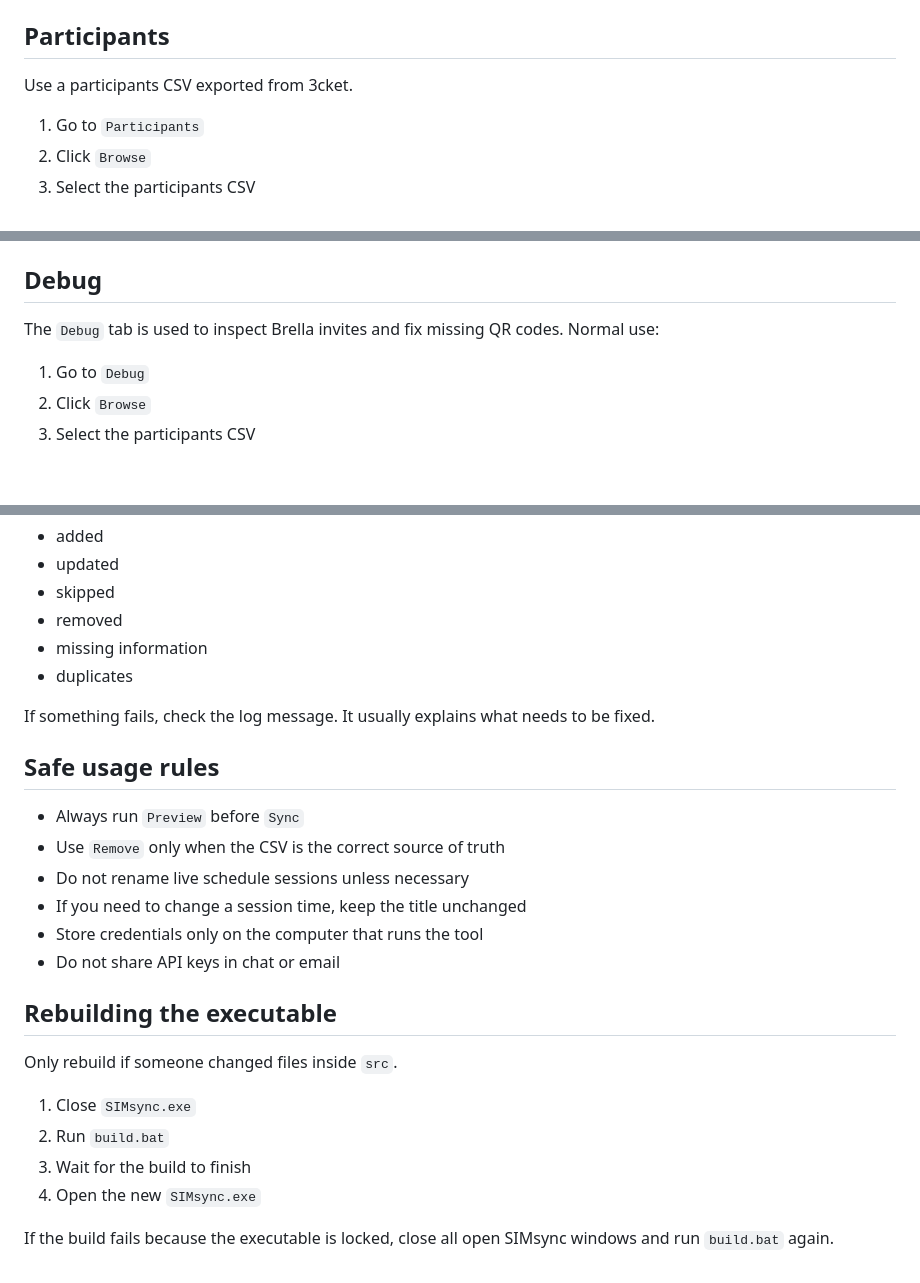
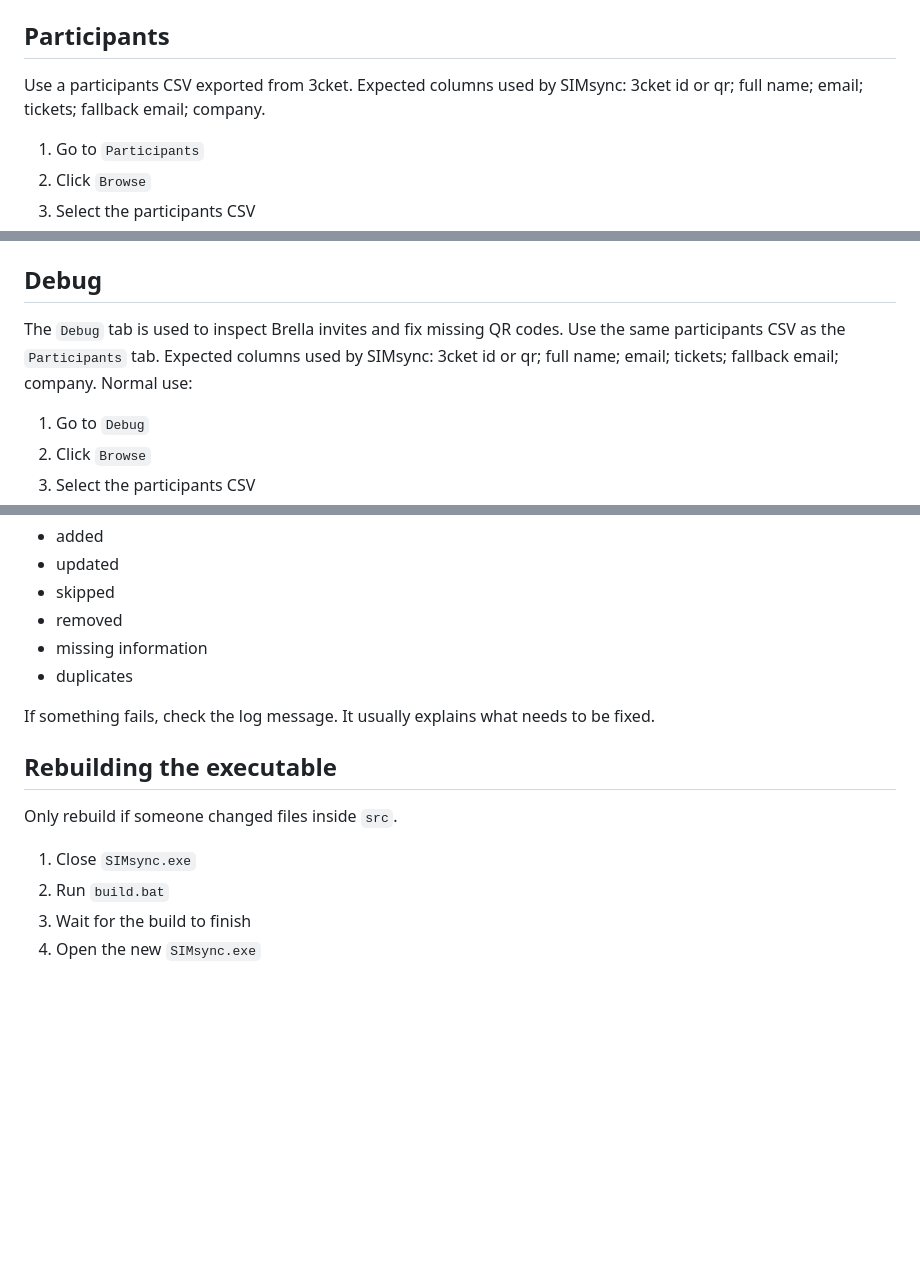
Before and after one commit to jpndmatos/SIMsync, a Markdown page: README.md, 3 parts joined by grey strips. Drawn GitHub-style; blank space fills up the shorter version.

```diff
--- a/README.md
+++ b/README.md
@@ -131,6 +115,7 @@ If the event has different attendee groups or ticket types, update `Groups & Tic
 ## Participants
 
 Use a participants CSV exported from 3cket.
+Expected columns used by SIMsync: 3cket id or qr; full name; email; tickets; fallback email; company.
 
 1. Go to `Participants`
 2. Click `Browse`
@@ -198,6 +176,8 @@ Important:
 ## Debug
 
 The `Debug` tab is used to inspect Brella invites and fix missing QR codes.
+Use the same participants CSV as the `Participants` tab.
+Expected columns used by SIMsync: 3cket id or qr; full name; email; tickets; fallback email; company.
 Normal use:
 
 1. Go to `Debug`
@@ -223,15 +203,6 @@ The result boxes show:
 
 If something fails, check the log message. It usually explains what needs to be fixed.
 
-## Safe usage rules
-
-- Always run `Preview` before `Sync`
-- Use `Remove` only when the CSV is the correct source of truth
-- Do not rename live schedule sessions unless necessary
-- If you need to change a session time, keep the title unchanged
-- Store credentials only on the computer that runs the tool
-- Do not share API keys in chat or email
-
 ## Rebuilding the executable
 
 Only rebuild if someone changed files inside `src`.
@@ -240,5 +211,3 @@ Only rebuild if someone changed files inside `src`.
 2. Run `build.bat`
 3. Wait for the build to finish
 4. Open the new `SIMsync.exe`
-
-If the build fails because the executable is locked, close all open SIMsync windows and run `build.bat` again.
```
Also changed, not shown: other parts of README.md (+19 -42 lines).
